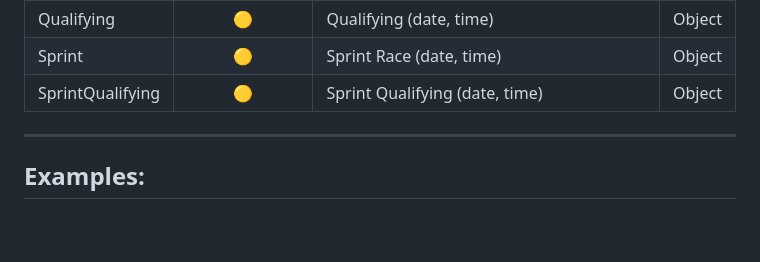
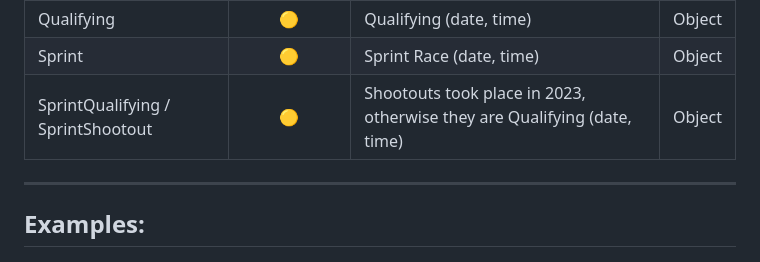
Before and after one commit to jolpica/jolpica-f1, a Markdown page: docs/endpoints/races.md, the part around the change. Drawn GitHub-style; blank space fills up the shorter version.

```diff
--- a/docs/endpoints/races.md
+++ b/docs/endpoints/races.md
@@ -104,7 +104,7 @@ Filters for only races featuring a specified finishing status of a driver.
 |ThirdPractice|🟡|Third Practice (date, time)|Object
 |Qualifying|🟡|Qualifying (date, time)|Object
 |Sprint|🟡|Sprint Race (date, time)|Object
-|SprintQualifying|🟡|Sprint Qualifying (date, time)|Object
+|SprintQualifying / SprintShootout|🟡| Shootouts took place in 2023, otherwise they are Qualifying (date, time)|Object
 
 ---
 
```
Also changed, not shown: docs/endpoints/drivers.md (+3 -3 lines), docs/endpoints/qualifying.md (+1 -1 lines).
